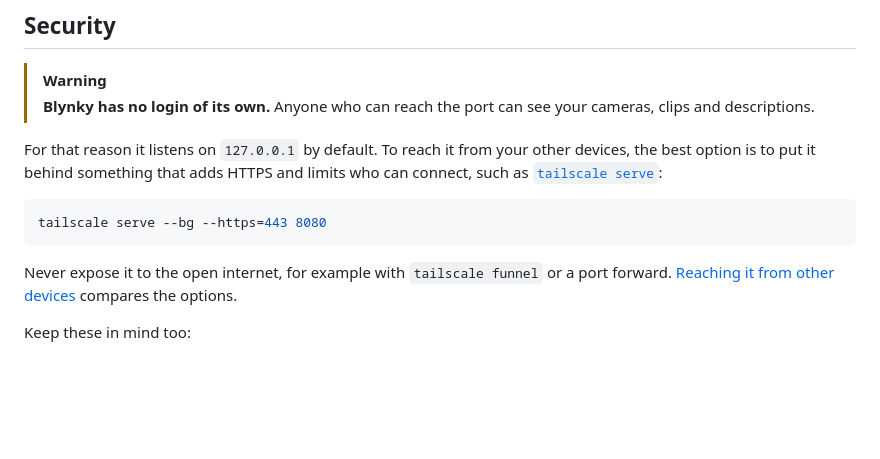
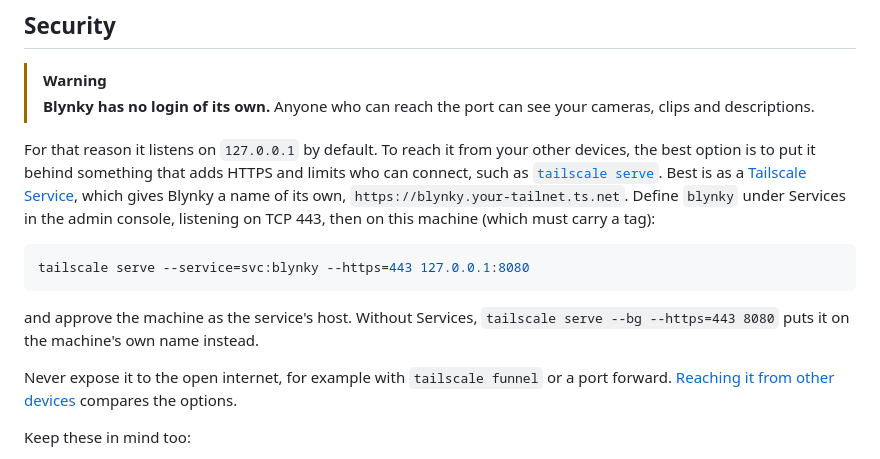
Before and after one commit to gudlyf/blynky, a Markdown page: README.md, the part around the change. Drawn GitHub-style; blank space fills up the shorter version.

````diff
--- a/README.md
+++ b/README.md
@@ -92,11 +92,13 @@ That commit is on the `blynky` branch of [gudlyf/blinkpy](https://github.com/gud
 > [!WARNING]
 > **Blynky has no login of its own.** Anyone who can reach the port can see your cameras, clips and descriptions.
 
-For that reason it listens on `127.0.0.1` by default. To reach it from your other devices, the best option is to put it behind something that adds HTTPS and limits who can connect, such as [`tailscale serve`](https://tailscale.com/kb/1312/serve):
+For that reason it listens on `127.0.0.1` by default. To reach it from your other devices, the best option is to put it behind something that adds HTTPS and limits who can connect, such as [`tailscale serve`](https://tailscale.com/kb/1312/serve). Best is as a [Tailscale Service](https://tailscale.com/blog/services-beta), which gives Blynky a name of its own, `https://blynky.your-tailnet.ts.net`. Define `blynky` under Services in the admin console, listening on TCP 443, then on this machine (which must carry a tag):
 
 ```bash
-tailscale serve --bg --https=443 8080
+tailscale serve --service=svc:blynky --https=443 127.0.0.1:8080
 ```
+
+and approve the machine as the service's host. Without Services, `tailscale serve --bg --https=443 8080` puts it on the machine's own name instead.
 
 Never expose it to the open internet, for example with `tailscale funnel` or a port forward. [Reaching it from other devices](docs/guide.md#reaching-it-from-other-devices) compares the options.
 
````
Also changed, not shown: docs/guide.md (+26 -8 lines).
